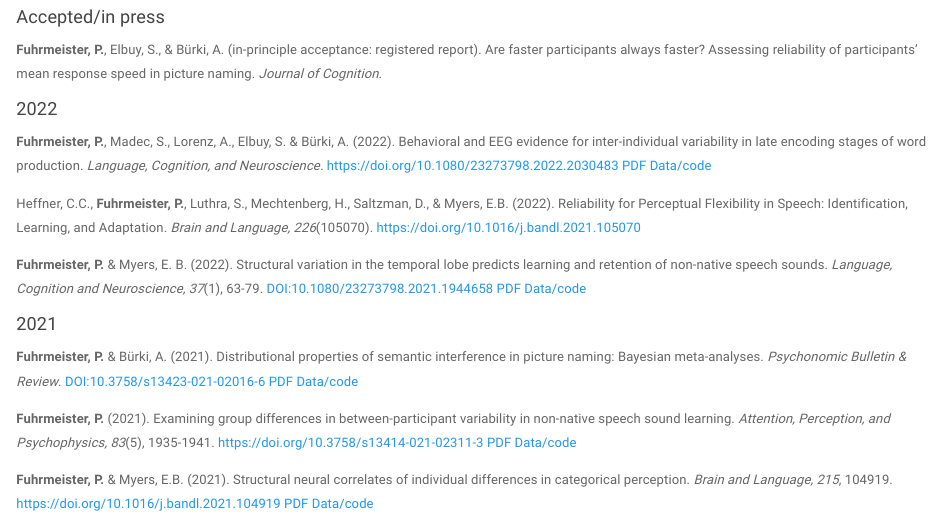
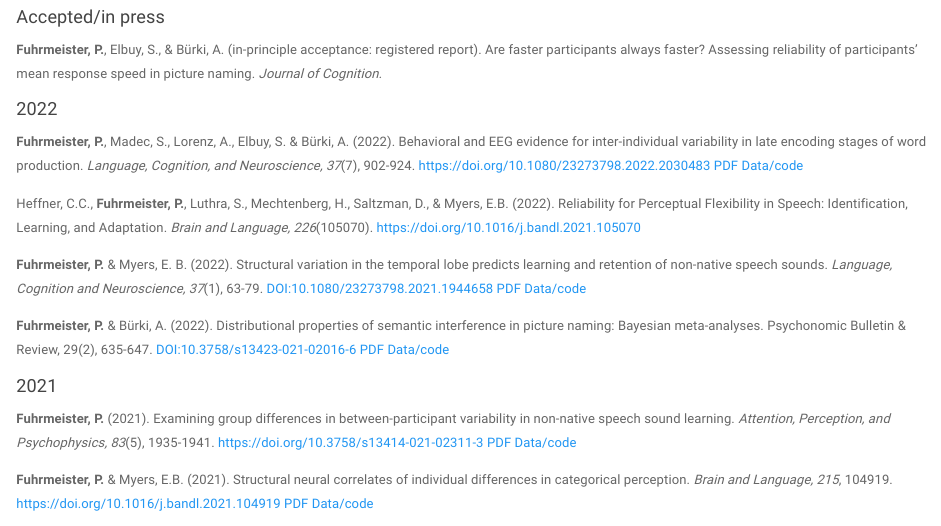
Before and after one commit to pamfuhrmeister/pamfuhrmeister.github.io, an R Markdown document (publications.Rmd): the page in a window 1100 px wide, from 220 px down. Rendered offline with R 4.5, knitr and Pandoc, with nearby package versions; a font, style sheet, LaTeX package, included part or bibliography that could not be used is replaced or left out.

Commit message:
commit_08_29_2020

```diff
--- a/publications.Rmd
+++ b/publications.Rmd
@@ -12,16 +12,15 @@ title: "Publications"
 
 #### 2022
 
-**Fuhrmeister, P.**, Madec, S., Lorenz, A., Elbuy, S. & Bürki, A. (2022). Behavioral and EEG evidence for inter-individual variability in late encoding stages of word production. *Language, Cognition, and Neuroscience.* https://doi.org/10.1080/23273798.2022.2030483 <a href="Fuhrmeister_et_al_2022.pdf" target="_blank">PDF</a>  <a href="https://osf.io/svjh5/" target="_blank">Data/code</a>
+**Fuhrmeister, P.**, Madec, S., Lorenz, A., Elbuy, S. & Bürki, A. (2022). Behavioral and EEG evidence for inter-individual variability in late encoding stages of word production. *Language, Cognition, and Neuroscience, 37*(7), 902-924. https://doi.org/10.1080/23273798.2022.2030483 <a href="Fuhrmeister_et_al_2022.pdf" target="_blank">PDF</a>  <a href="https://osf.io/svjh5/" target="_blank">Data/code</a>
 
 Heffner, C.C., **Fuhrmeister, P.**, Luthra, S., Mechtenberg, H., Saltzman, D., & Myers, E.B. (2022). Reliability for Perceptual Flexibility in Speech: Identification, Learning, and Adaptation. *Brain and Language, 226*(105070). https://doi.org/10.1016/j.bandl.2021.105070
 
 **Fuhrmeister, P.** & Myers, E. B. (2022). Structural variation in the temporal lobe predicts learning and retention of non-native speech sounds. *Language, Cognition and Neuroscience, 37*(1), 63-79. DOI:10.1080/23273798.2021.1944658 <a href="Fuhrmeister_Myers_2021b.pdf" target="_blank">PDF</a>  <a href="https://osf.io/vbtxd/" target="_blank">Data/code</a>
 
+**Fuhrmeister, P.** & Bürki, A. (2022). Distributional properties of semantic interference in picture naming: Bayesian meta-analyses. Psychonomic Bulletin & Review, 29(2), 635-647. DOI:10.3758/s13423-021-02016-6 <a href="Fuhrmeister_Bürki_2021.pdf" target="_blank">PDF</a>  <a href="https://osf.io/v2fx5/" target="_blank">Data/code</a>
 
 #### 2021
-
-**Fuhrmeister, P.** & Bürki, A. (2021). Distributional properties of semantic interference in picture naming: Bayesian meta-analyses. *Psychonomic Bulletin & Review*. DOI:10.3758/s13423-021-02016-6 <a href="Fuhrmeister_Bürki_2021.pdf" target="_blank">PDF</a>  <a href="https://osf.io/v2fx5/" target="_blank">Data/code</a>
 
 **Fuhrmeister, P.** (2021). Examining group differences in between-participant variability in non-native speech sound learning. *Attention, Perception, and Psychophysics, 83*(5), 1935-1941. https://doi.org/10.3758/s13414-021-02311-3 <a href="Fuhrmeister_2021.pdf" target="_blank">PDF</a>  <a href="https://osf.io/x4erd/" target="_blank">Data/code</a>
 
```
